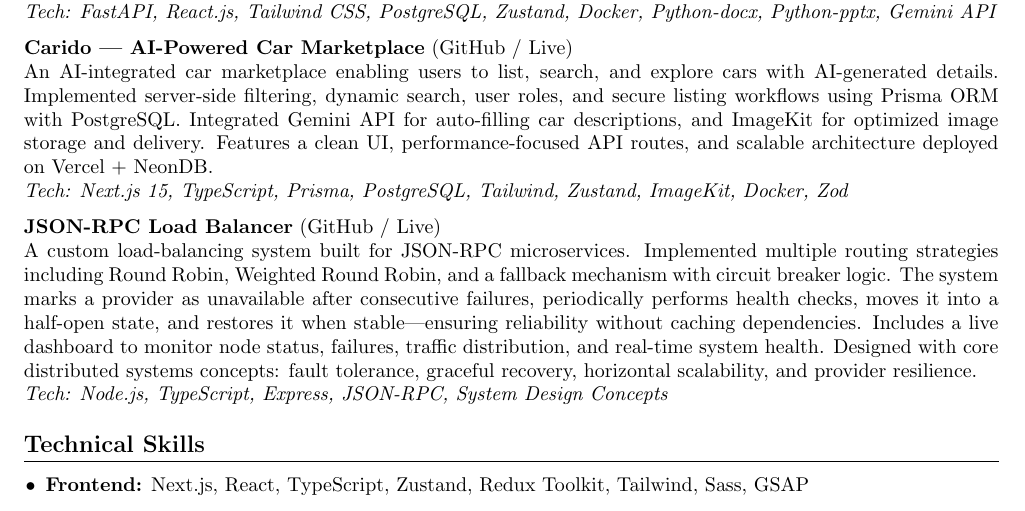
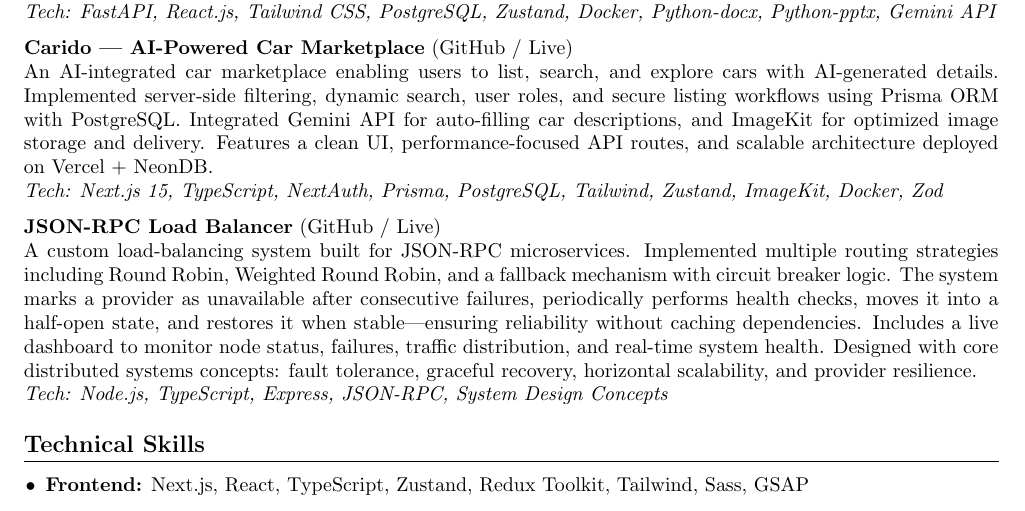
Before and after one commit to divy-03/Resume, a LaTeX CV (resume.tex): part of the page, cut so that both start at the same text. Compiled offline with pdfLaTeX.

Commit message:
added nextauth

```diff
--- a/resume.tex
+++ b/resume.tex
@@ -53,7 +53,7 @@
 (\href{https://github.com/divy-03/car-app}{GitHub} /
 \href{https://carido.vercel.app/}{Live}) \\
 An AI-integrated car marketplace enabling users to list, search, and explore cars with AI-generated details. Implemented server-side filtering, dynamic search, user roles, and secure listing workflows using Prisma ORM with PostgreSQL. Integrated Gemini API for auto-filling car descriptions, and ImageKit for optimized image storage and delivery. Features a clean UI, performance-focused API routes, and scalable architecture deployed on Vercel + NeonDB. \\
-\textit{Tech: Next.js 15, TypeScript, Prisma, PostgreSQL, Tailwind, Zustand, ImageKit, Docker, Zod}
+\textit{Tech: Next.js 15, TypeScript, NextAuth, Prisma, PostgreSQL, Tailwind, Zustand, ImageKit, Docker, Zod}
 
 \textbf{JSON-RPC Load Balancer}
 (\href{https://github.com/divy-03/rpc-load-balancer}{GitHub} /
```
